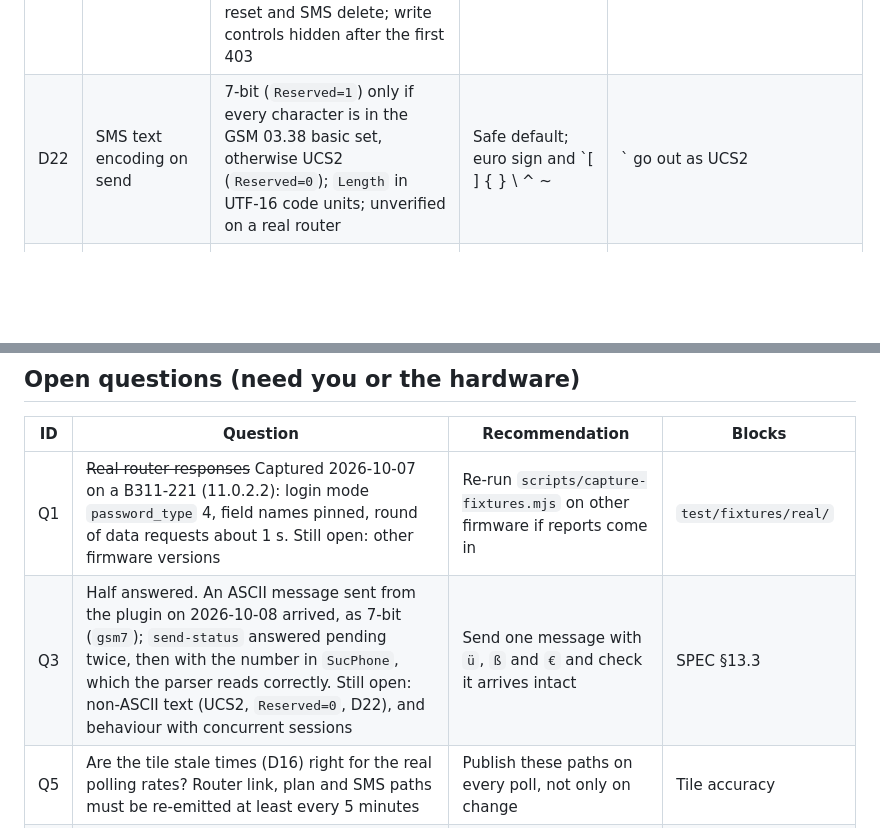
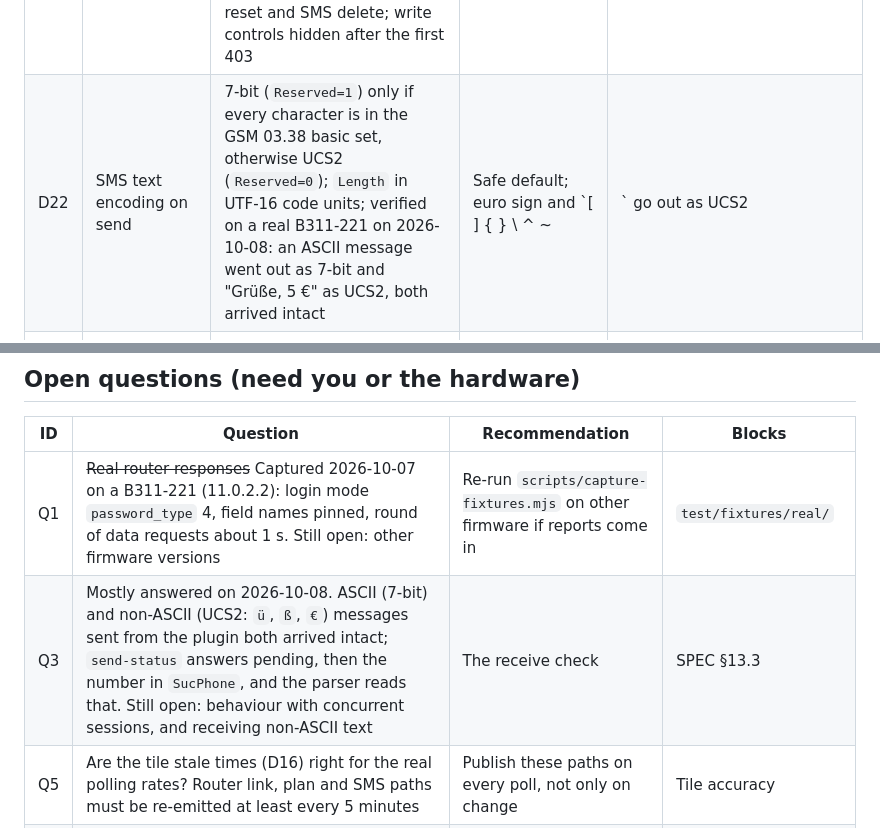
Before and after one commit to BoatHacks/signalk-huawei-B311-221-plugin, a Markdown page: docs/OPEN_QUESTIONS.md, 2 parts joined by grey strips. GitHub-like rendering; blank space fills up the shorter version.

Commit message:
Docs: UCS2 and 7-bit sending verified on the real router (D22, Q3)
Co-Authored-By: Claude Sonnet 5.5 <noreply@anthropic.com>

```diff
--- a/docs/OPEN_QUESTIONS.md
+++ b/docs/OPEN_QUESTIONS.md
@@ -30,7 +30,7 @@ code and docs get updated.
 | D19 | Who may use the REST routes | Reads need a logged-in user (`router.access("readonly")`); writes get no `access()` call, so the Signal K server makes them admin-only, and each write handler also checks admin itself. With server security switched off there is no admin concept, so everyone is allowed, as everywhere else on such a server | The server documents plain routes as admin-only; mirrors its own model | `src/routes.ts` |
 | D20 | SMS send limits | At most 5 sends per minute in total, text up to 500 characters, request body up to 8 KB, router failures shown as a generic message | Sending costs money and can message anyone | `src/routes.ts` |
 | D21 | Webapp behaviour | Decimal data units; values go to a dash when the link is not ok or data is older than 60 s; status polled every 10 s, SMS and day/night every 30 s, paused while the tab is hidden; confirm() before plan reset and SMS delete; write controls hidden after the first 403 | Matches Status Tiles' "unknown, never green" | `public/` |
-| D22 | SMS text encoding on send | 7-bit (`Reserved=1`) only if every character is in the GSM 03.38 basic set, otherwise UCS2 (`Reserved=0`); `Length` in UTF-16 code units; unverified on a real router | Safe default; euro sign and `[ ] { } \\ ^ ~ |` go out as UCS2 | `src/router-client.ts` |
+| D22 | SMS text encoding on send | 7-bit (`Reserved=1`) only if every character is in the GSM 03.38 basic set, otherwise UCS2 (`Reserved=0`); `Length` in UTF-16 code units; verified on a real B311-221 on 2026-10-08: an ASCII message went out as 7-bit and "Grüße, 5 €" as UCS2, both arrived intact | Safe default; euro sign and `[ ] { } \\ ^ ~ |` go out as UCS2 | `src/router-client.ts` |
 | D23 | Send result | Completion is read from `sms/send-status`; "accepted but no final answer in 30 s" is reported as `unknown`, not failure; the status field names are guesses | Avoids claiming failure for a message that may have gone out | `src/router-client.ts` |
 | D24 | Router dates | Router timestamps carry no timezone and are read as the Signal K server's local time, then stored as ISO UTC. SMS ids hash the raw router date so they survive a timezone change | Avoids duplicate "new" messages after a timezone change | `src/parsers.ts`, `src/sms-id.ts` |
 | D25 | Unread and connected flags | SMS unread when `Smstat` is 0, read otherwise (missing counts as read); connected when `ConnectionStatus` is 901; service available from the first evidence among `ServiceStatus === 2`, a non-zero network type, or connected/bars | Reference-library conventions; guesses until captured | `src/parsers.ts` |
@@ -57,7 +57,7 @@ code and docs get updated.
 | ID | Question | Recommendation | Blocks |
 |---|---|---|---|
 | Q1 | ~~Real router responses~~ Captured 2026-10-07 on a B311-221 (11.0.2.2): login mode `password_type` 4, field names pinned, round of data requests about 1 s. Still open: other firmware versions | Re-run `scripts/capture-fixtures.mjs` on other firmware if reports come in | `test/fixtures/real/` |
-| Q3 | Half answered. An ASCII message sent from the plugin on 2026-10-08 arrived, as 7-bit (`gsm7`); `send-status` answered pending twice, then with the number in `SucPhone`, which the parser reads correctly. Still open: non-ASCII text (UCS2, `Reserved=0`, D22), and behaviour with concurrent sessions | Send one message with `ü`, `ß` and `€` and check it arrives intact | SPEC §13.3 |
+| Q3 | Mostly answered on 2026-10-08. ASCII (7-bit) and non-ASCII (UCS2: `ü`, `ß`, `€`) messages sent from the plugin both arrived intact; `send-status` answers pending, then the number in `SucPhone`, and the parser reads that. Still open: behaviour with concurrent sessions, and receiving non-ASCII text | The receive check | SPEC §13.3 |
 | Q5 | Are the tile stale times (D16) right for the real polling rates? Router link, plan and SMS paths must be re-emitted at least every 5 minutes | Publish these paths on every poll, not only on change | Tile accuracy |
 | Q6 | Are the send limits (D20) right for you, and should sending also work when server security is disabled (D19)? | Keep as is; turn on Signal K security if the boat network is shared | `src/routes.ts` |
 | Q7 | The webapp's phone layout clips the last SMS in the list box, and has no tabs | Fine for now; refine after seeing real use | `public/lib/styles.js` |
```
